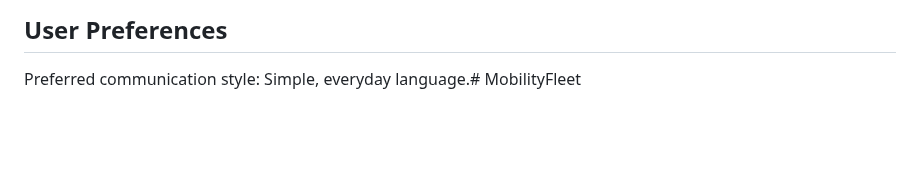
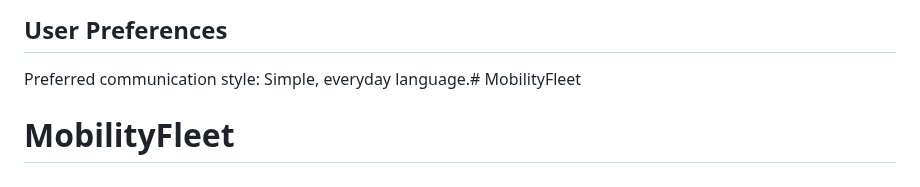
Before and after one commit to cloudlint/MobilityFleet, a Markdown page: README.md, the part around the change. GitHub-like rendering; blank space fills up the shorter version.

```diff
--- a/README.md
+++ b/README.md
@@ -152,3 +152,4 @@ ScootDR is a comprehensive Django-based web application for managing scooter ren
 
 ## User Preferences
 Preferred communication style: Simple, everyday language.# MobilityFleet
+# MobilityFleet
```
